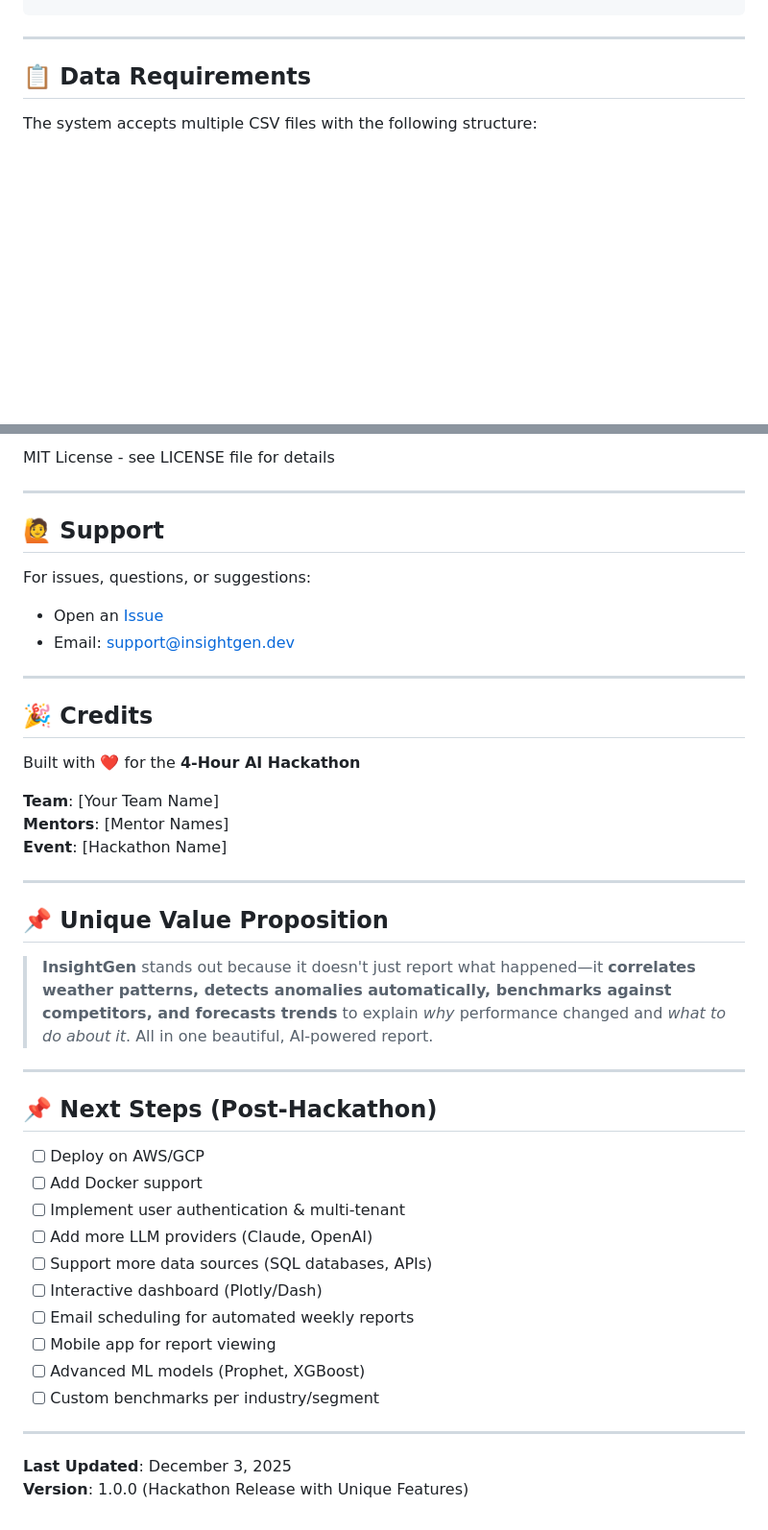
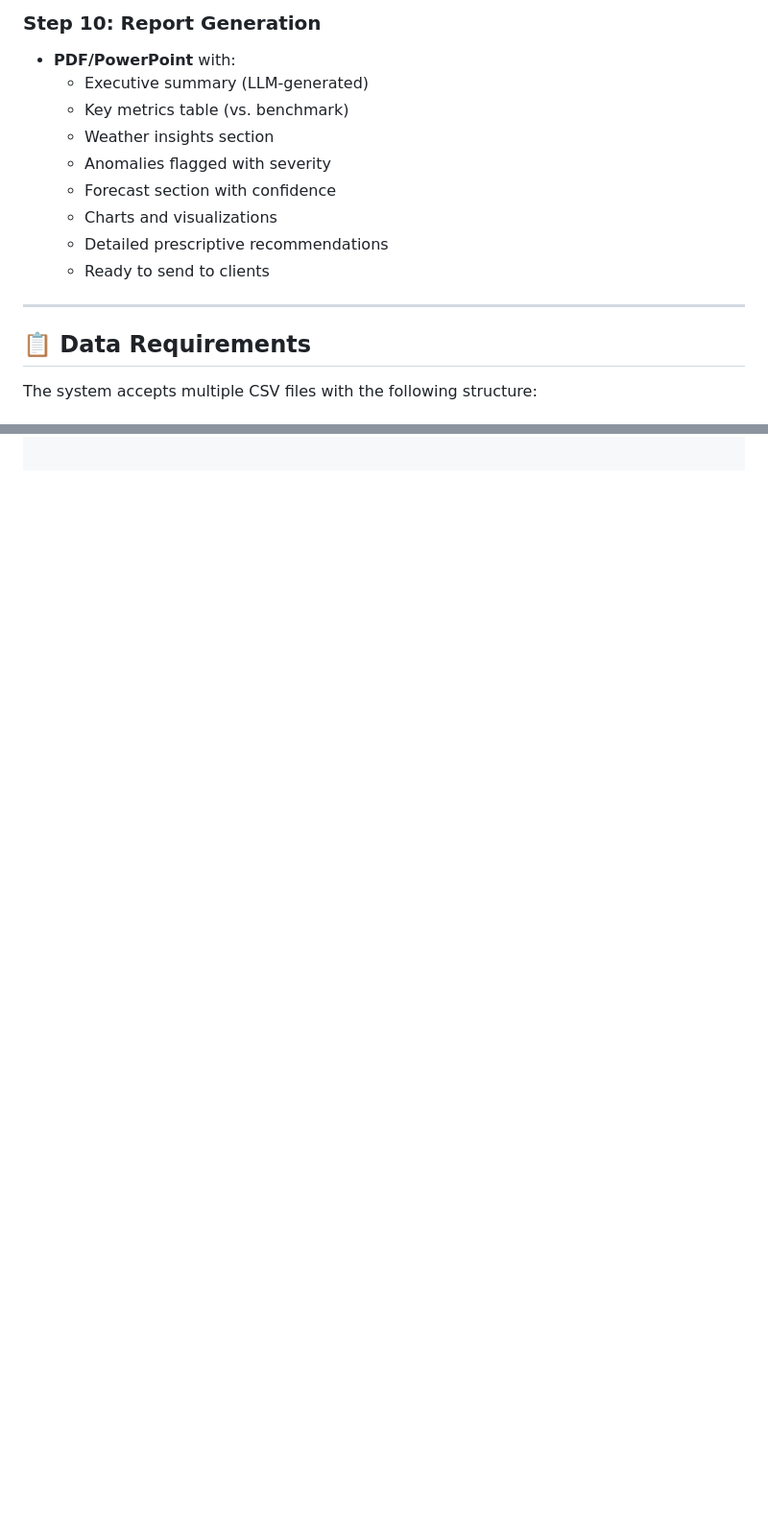
Before and after one commit to Tanishka-Gaidhankar/GroundTruth-HACKATHON, a Markdown page: README.md, 2 parts joined by grey strips. Shown: that part at 96% size. Rendered like a GitHub page; blank space fills up the shorter version.

```diff
--- a/README.md
+++ b/README.md
@@ -82,3 +149,13 @@ Client (Beautiful, Actionable Report)
+### Step 10: Report Generation
+- **PDF/PowerPoint** with:
+  - Executive summary (LLM-generated)
+  - Key metrics table (vs. benchmark)
+  - Weather insights section
+  - Anomalies flagged with severity
+  - Forecast section with confidence
+  - Charts and visualizations
+  - Detailed prescriptive recommendations
+  - Ready to send to clients
 
 ---
 
@@ -447,45 +296,0 @@ For a 4-hour hackathon, focus on this priority order:
-MIT License - see LICENSE file for details
-
----
-
-## 🙋 Support
-
-For issues, questions, or suggestions:
-- Open an [Issue](https://github.com/yourusername/InsightGen/issues)
-- Email: support@insightgen.dev
-
----
-
-## 🎉 Credits
-
-Built with ❤️ for the **4-Hour AI Hackathon**
-
-**Team**: [Your Team Name]
-**Mentors**: [Mentor Names]
-**Event**: [Hackathon Name]
-
----
-
-## 📌 Unique Value Proposition
-
-> **InsightGen** stands out because it doesn't just report what happened—it **correlates weather patterns, detects anomalies automatically, benchmarks against competitors, and forecasts trends** to explain *why* performance changed and *what to do about it*. All in one beautiful, AI-powered report.
-
----
-
-## 📌 Next Steps (Post-Hackathon)
-
-- [ ] Deploy on AWS/GCP
-- [ ] Add Docker support
-- [ ] Implement user authentication & multi-tenant
-- [ ] Add more LLM providers (Claude, OpenAI)
-- [ ] Support more data sources (SQL databases, APIs)
-- [ ] Interactive dashboard (Plotly/Dash)
-- [ ] Email scheduling for automated weekly reports
-- [ ] Mobile app for report viewing
-- [ ] Advanced ML models (Prophet, XGBoost)
-- [ ] Custom benchmarks per industry/segment
-
----
-
-**Last Updated**: December 3, 2025
-**Version**: 1.0.0 (Hackathon Release with Unique Features)
```
Also changed, not shown: other parts of README.md (+67 -227 lines).
